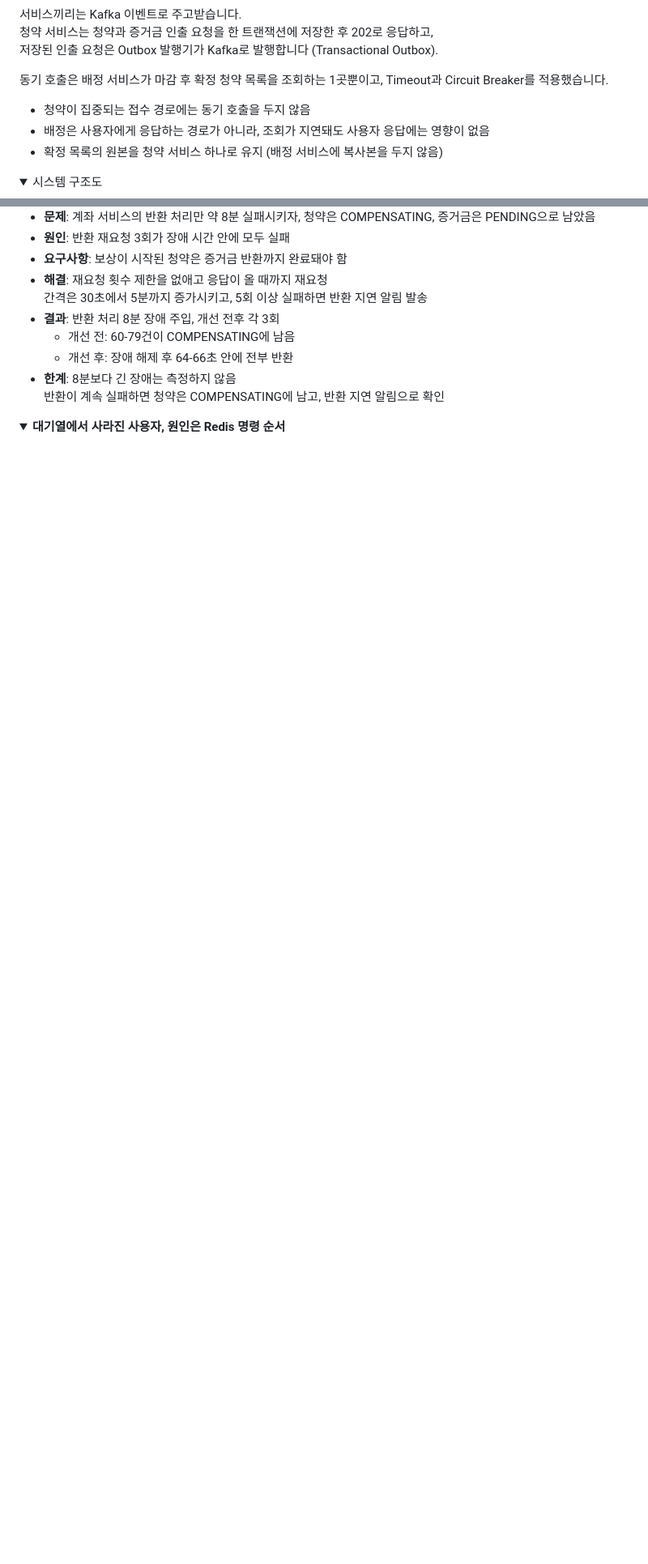
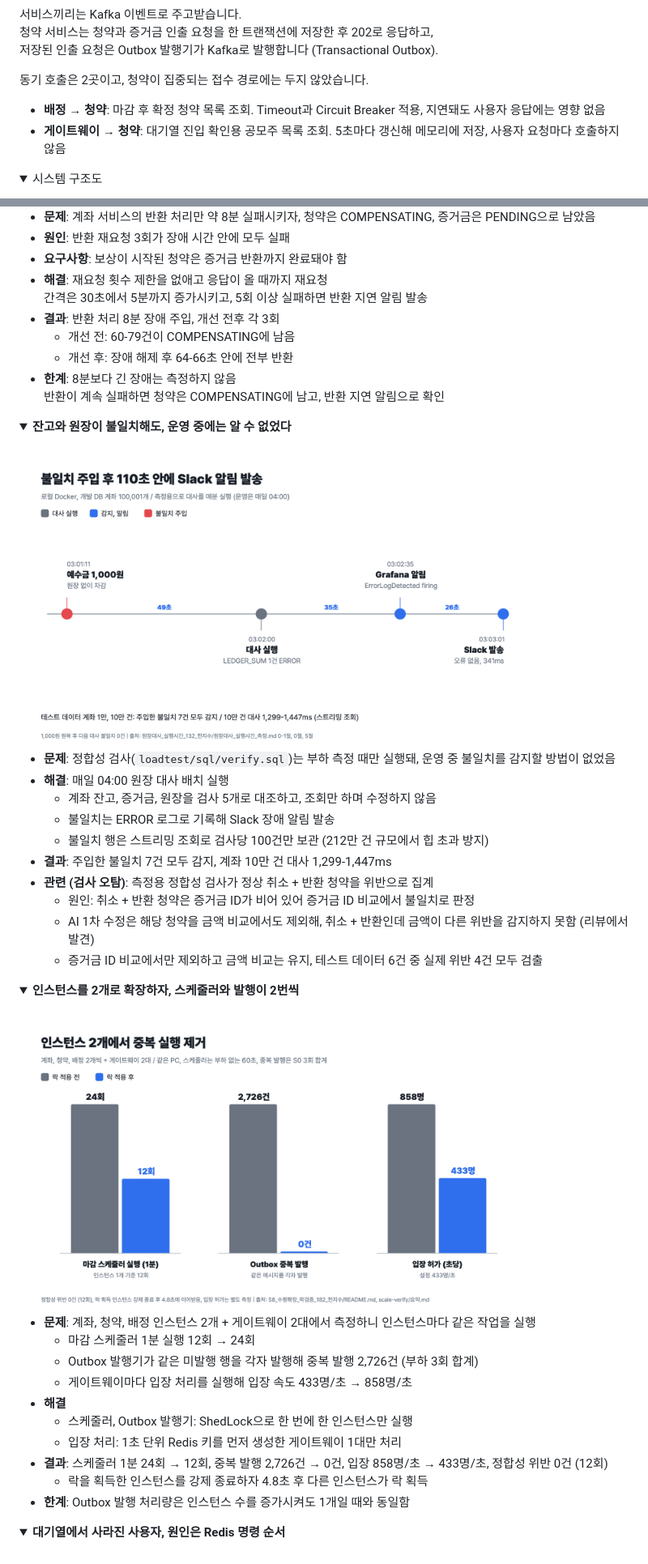
Before and after one commit to gongmoju-4jo/ipo-subscription, a Markdown page: README.md, 2 parts joined by grey strips. Shown at 81% size. Rendered like a GitHub page; pictures changed too: docs/images/chart-reconcile.png (added), docs/images/chart-scale.png (added); folded sections open; blank space fills up the shorter version.

```diff
--- a/README.md
+++ b/README.md
@@ -137,10 +137,9 @@ flowchart LR
 청약 서비스는 청약과 증거금 인출 요청을 한 트랜잭션에 저장한 후 202로 응답하고,
 저장된 인출 요청은 Outbox 발행기가 Kafka로 발행합니다 (Transactional Outbox).
 
-동기 호출은 배정 서비스가 마감 후 확정 청약 목록을 조회하는 1곳뿐이고, Timeout과 Circuit Breaker를 적용했습니다.
-- 청약이 집중되는 접수 경로에는 동기 호출을 두지 않음
-- 배정은 사용자에게 응답하는 경로가 아니라, 조회가 지연돼도 사용자 응답에는 영향이 없음
-- 확정 목록의 원본을 청약 서비스 하나로 유지 (배정 서비스에 복사본을 두지 않음)
+동기 호출은 2곳이고, 청약이 집중되는 접수 경로에는 두지 않았습니다.
+- **배정 → 청약**: 마감 후 확정 청약 목록 조회. Timeout과 Circuit Breaker 적용, 지연돼도 사용자 응답에는 영향 없음
+- **게이트웨이 → 청약**: 대기열 진입 확인용 공모주 목록 조회. 5초마다 갱신해 메모리에 저장, 사용자 요청마다 호출하지 않음
 
 <details>
 <summary>시스템 구조도</summary>
@@ -270,6 +292,40 @@ flowchart LR
   - 개선 후: 장애 해제 후 64-66초 안에 전부 반환
 - **한계**: 8분보다 긴 장애는 측정하지 않음
   반환이 계속 실패하면 청약은 COMPENSATING에 남고, 반환 지연 알림으로 확인
+</details>
+
+<details>
+<summary><b>잔고와 원장이 불일치해도, 운영 중에는 알 수 없었다</b></summary>
+<br>
+<img src="docs/images/chart-reconcile.png" width="640">
+
+- **문제**: 정합성 검사(`loadtest/sql/verify.sql`)는 부하 측정 때만 실행돼, 운영 중 불일치를 감지할 방법이 없었음
+- **해결**: 매일 04:00 원장 대사 배치 실행
+  - 계좌 잔고, 증거금, 원장을 검사 5개로 대조하고, 조회만 하며 수정하지 않음
+  - 불일치는 ERROR 로그로 기록해 Slack 장애 알림 발송
+  - 불일치 행은 스트리밍 조회로 검사당 100건만 보관 (212만 건 규모에서 힙 초과 방지)
+- **결과**: 주입한 불일치 7건 모두 감지, 계좌 10만 건 대사 1,299-1,447ms
+- **관련 (검사 오탐)**: 측정용 정합성 검사가 정상 취소 + 반환 청약을 위반으로 집계
+  - 원인: 취소 + 반환 청약은 증거금 ID가 비어 있어 증거금 ID 비교에서 불일치로 판정
+  - AI 1차 수정은 해당 청약을 금액 비교에서도 제외해, 취소 + 반환인데 금액이 다른 위반을 감지하지 못함 (리뷰에서 발견)
+  - 증거금 ID 비교에서만 제외하고 금액 비교는 유지, 테스트 데이터 6건 중 실제 위반 4건 모두 검출
+</details>
+
+<details>
+<summary><b>인스턴스를 2개로 확장하자, 스케줄러와 발행이 2번씩</b></summary>
+<br>
+<img src="docs/images/chart-scale.png" width="640">
+
+- **문제**: 계좌, 청약, 배정 인스턴스 2개 + 게이트웨이 2대에서 측정하니 인스턴스마다 같은 작업을 실행
+  - 마감 스케줄러 1분 실행 12회 → 24회
+  - Outbox 발행기가 같은 미발행 행을 각자 발행해 중복 발행 2,726건 (부하 3회 합계)
+  - 게이트웨이마다 입장 처리를 실행해 입장 속도 433명/초 → 858명/초
+- **해결**
+  - 스케줄러, Outbox 발행기: ShedLock으로 한 번에 한 인스턴스만 실행
+  - 입장 처리: 1초 단위 Redis 키를 먼저 생성한 게이트웨이 1대만 처리
+- **결과**: 스케줄러 1분 24회 → 12회, 중복 발행 2,726건 → 0건, 입장 858명/초 → 433명/초, 정합성 위반 0건 (12회)
+  - 락을 획득한 인스턴스를 강제 종료하자 4.8초 후 다른 인스턴스가 락 획득
+- **한계**: Outbox 발행 처리량은 인스턴스 수를 증가시켜도 1개일 때와 동일함
 </details>
 
 <details>
```
Also changed, not shown: other parts of README.md (+29 -6 lines), docs/images/chart-receive.png (added).
